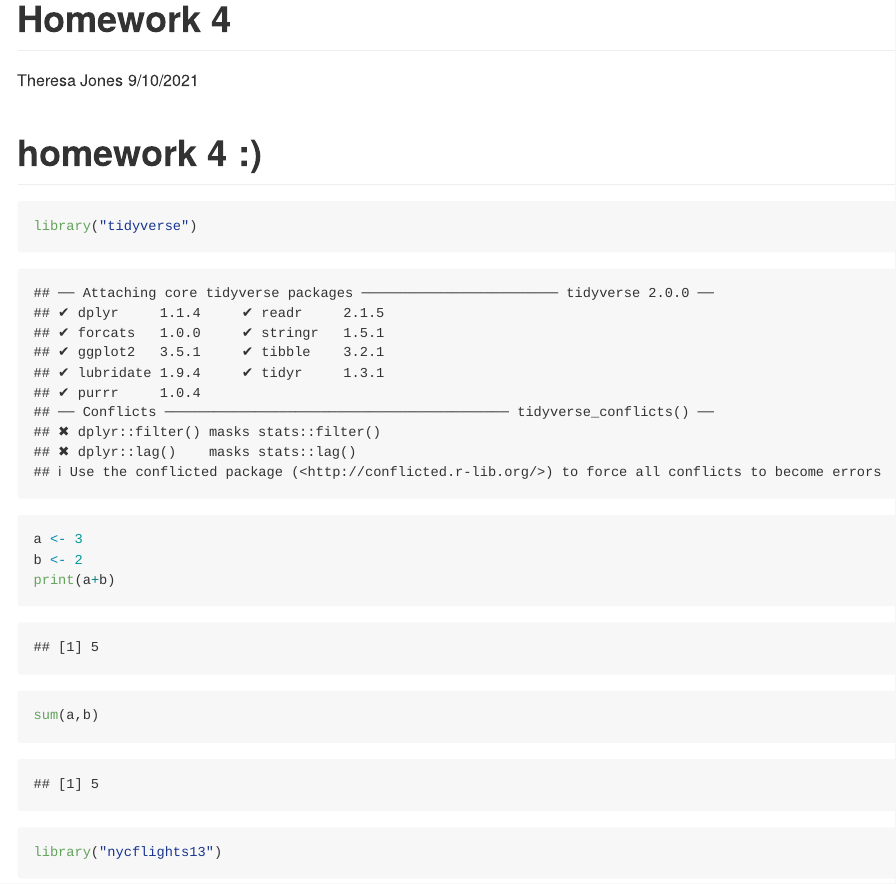
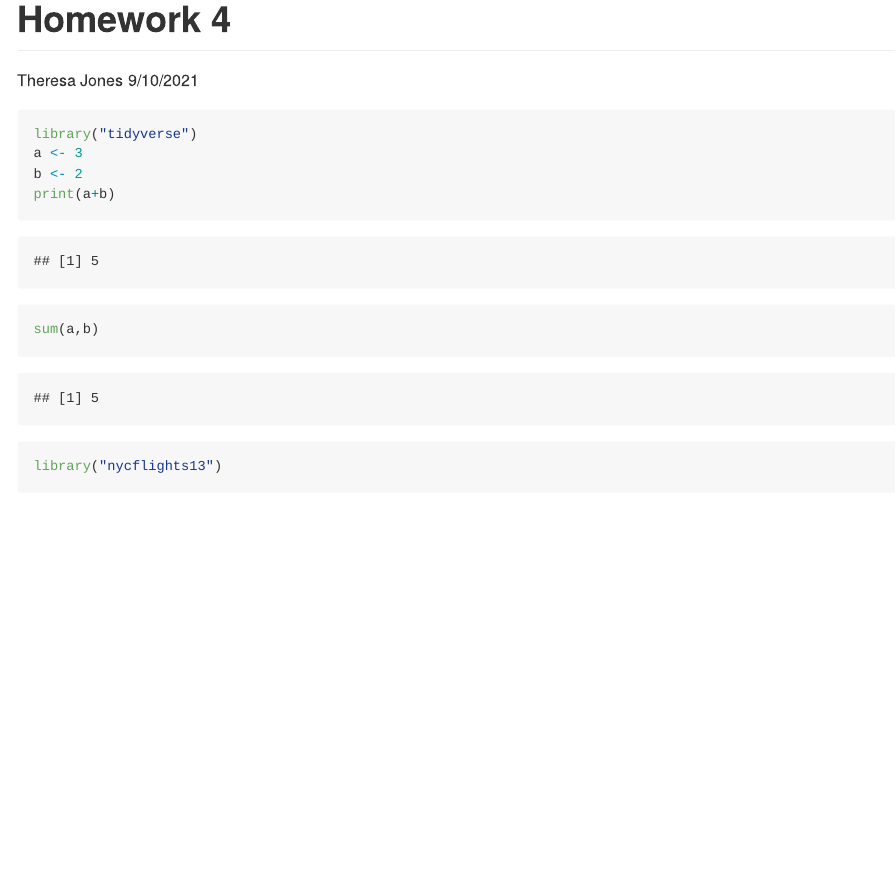
Before and after one commit to tjone131/MICR_475, an R Markdown document (Homework_4.Rmd): the page in a window 1100 px wide, from its top. Rendered offline with R 4.5, knitr and Pandoc, with nearby package versions; some code elsewhere in the file could not run offline.

Commit message:
Update Homework_4.Rmd
I added "message=FALSE" to the chunk header of HW 4, to suppress the messages that tidyverse issues when you load it.

````diff
--- a/Homework_4.Rmd
+++ b/Homework_4.Rmd
@@ -6,9 +6,7 @@ output: github_document
 
 ---
 
-# homework 4 :)
-
-```{r homework parte uno}
+```{r homework parte uno, message=FALSE}
 library("tidyverse")
 a <- 3
 b <- 2
````
